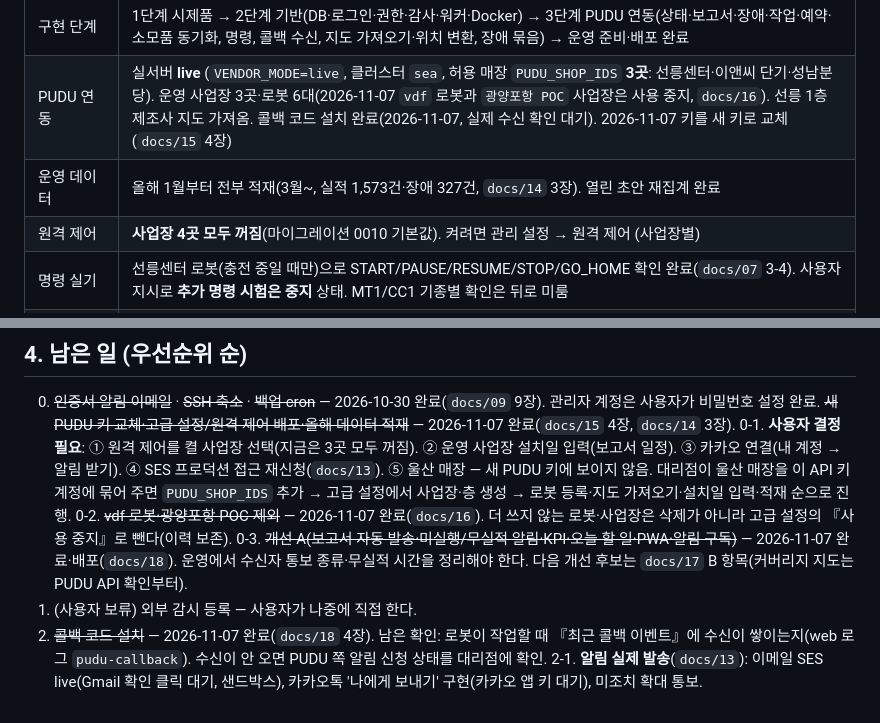
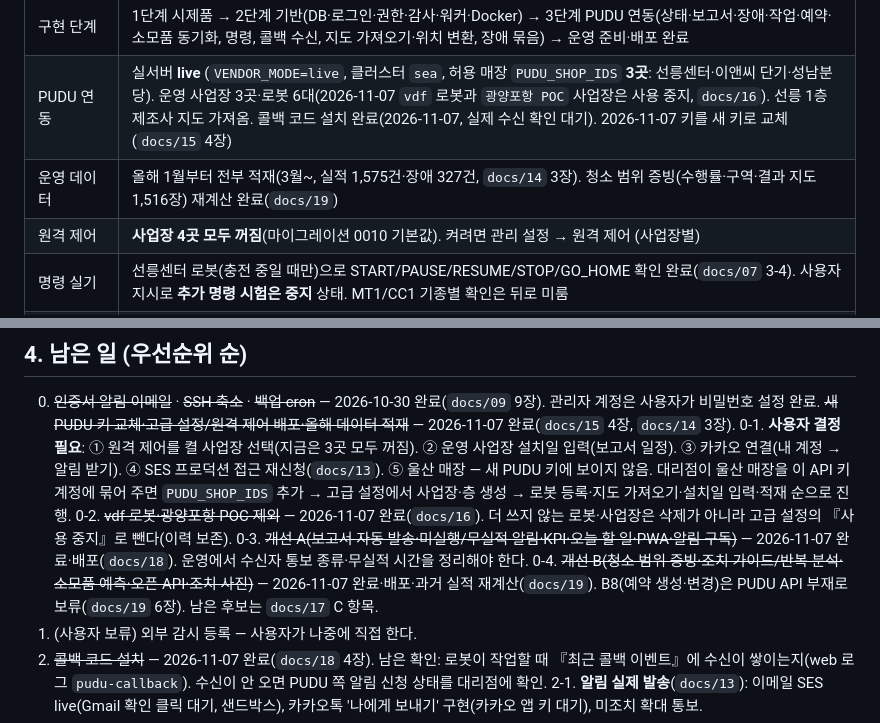
Before and after one commit to mylightelf-del/robot-system, a Markdown page: docs/10-세션-인계.md, 2 parts joined by grey strips. Drawn GitHub-style.

```diff
--- a/docs/10-세션-인계.md
+++ b/docs/10-세션-인계.md
@@ -9,7 +9,7 @@
 | 코드 | 저장소 `mylightelf-del/robot-system`, 브랜치 `claude/sharp-bardeen-foe1tf` 가 운영 배포 기준. 단위 테스트 64개(7 파일, 실제 테스트 DB) |
 | 구현 단계 | 1단계 시제품 → 2단계 기반(DB·로그인·권한·감사·워커·Docker) → 3단계 PUDU 연동(상태·보고서·장애·작업·예약·소모품 동기화, 명령, 콜백 수신, 지도 가져오기·위치 변환, 장애 묶음) → 운영 준비·배포 완료 |
 | PUDU 연동 | 실서버 **live** (`VENDOR_MODE=live`, 클러스터 `sea`, 허용 매장 `PUDU_SHOP_IDS` **3곳**: 선릉센터·이앤씨 단기·성남분당). 운영 사업장 3곳·로봇 6대(2026-11-07 `vdf` 로봇과 `광양포항 POC` 사업장은 사용 중지, `docs/16`). 선릉 1층 제조사 지도 가져옴. 콜백 코드 설치 완료(2026-11-07, 실제 수신 확인 대기). 2026-11-07 키를 새 키로 교체(`docs/15` 4장) |
-| 운영 데이터 | 올해 1월부터 전부 적재(3월~, 실적 1,573건·장애 327건, `docs/14` 3장). 열린 초안 재집계 완료 |
+| 운영 데이터 | 올해 1월부터 전부 적재(3월~, 실적 1,575건·장애 327건, `docs/14` 3장). 청소 범위 증빙(수행률·구역·결과 지도 1,516장) 재계산 완료(`docs/19`) |
 | 원격 제어 | **사업장 4곳 모두 꺼짐**(마이그레이션 0010 기본값). 켜려면 관리 설정 → 원격 제어 (사업장별) |
 | 명령 실기 | 선릉센터 로봇(충전 중일 때만)으로 START/PAUSE/RESUME/STOP/GO_HOME 확인 완료(`docs/07` 3-4). 사용자 지시로 **추가 명령 시험은 중지** 상태. MT1/CC1 기종별 확인은 뒤로 미룸 |
 | 사용자 계정 | 본사 관리자 1명 생성(초대 링크는 대화로 전달, 72시간 유효·1회용). 사용자가 비밀번호를 설정했는지 **미확인** — 만료됐으면 서버에서 `scripts/bootstrap-admin.ts` 를 다시 실행해 새 링크를 만든다 |
@@ -54,7 +54,8 @@ EOS
 0. ~~인증서 알림 이메일~~ · ~~SSH 축소~~ · ~~백업 cron~~ — 2026-10-30 완료(`docs/09` 9장). 관리자 계정은 사용자가 비밀번호 설정 완료. ~~새 PUDU 키 교체·고급 설정/원격 제어 배포·올해 데이터 적재~~ — 2026-11-07 완료(`docs/15` 4장, `docs/14` 3장).
 0-1. **사용자 결정 필요**: ① 원격 제어를 켤 사업장 선택(지금은 3곳 모두 꺼짐). ② 운영 사업장 설치일 입력(보고서 일정). ③ 카카오 연결(내 계정 → 알림 받기). ④ SES 프로덕션 접근 재신청(`docs/13`). ⑤ 울산 매장 — 새 PUDU 키에 보이지 않음. 대리점이 울산 매장을 이 API 키 계정에 묶어 주면 `PUDU_SHOP_IDS` 추가 → 고급 설정에서 사업장·층 생성 → 로봇 등록·지도 가져오기·설치일 입력·적재 순으로 진행.
 0-2. ~~vdf 로봇·광양포항 POC 제외~~ — 2026-11-07 완료(`docs/16`). 더 쓰지 않는 로봇·사업장은 삭제가 아니라 고급 설정의 『사용 중지』로 뺀다(이력 보존).
-0-3. ~~개선 A(보고서 자동 발송·미실행/무실적 알림·KPI·오늘 할 일·PWA·알림 구독)~~ — 2026-11-07 완료·배포(`docs/18`). 운영에서 수신자 통보 종류·무실적 시간을 정리해야 한다. 다음 개선 후보는 `docs/17` B 항목(커버리지 지도는 PUDU API 확인부터).
+0-3. ~~개선 A(보고서 자동 발송·미실행/무실적 알림·KPI·오늘 할 일·PWA·알림 구독)~~ — 2026-11-07 완료·배포(`docs/18`). 운영에서 수신자 통보 종류·무실적 시간을 정리해야 한다.
+0-4. ~~개선 B(청소 범위 증빙·조치 가이드/반복 분석·소모품 예측·오픈 API·조치 사진)~~ — 2026-11-07 완료·배포·과거 실적 재계산(`docs/19`). B8(예약 생성·변경)은 PUDU API 부재로 보류(`docs/19` 6장). 남은 후보는 `docs/17` C 항목.
 1. (사용자 보류) 외부 감시 등록 — 사용자가 나중에 직접 한다.
 2. ~~콜백 코드 설치~~ — 2026-11-07 완료(`docs/18` 4장). 남은 확인: 로봇이 작업할 때 『최근 콜백 이벤트』에 수신이 쌓이는지(web 로그 `pudu-callback`). 수신이 안 오면 PUDU 쪽 알림 신청 상태를 대리점에 확인.
 2-1. **알림 실제 발송**(`docs/13`): 이메일 SES live(Gmail 확인 클릭 대기, 샌드박스), 카카오톡 '나에게 보내기' 구현(카카오 앱 키 대기), 미조치 확대 통보.
```
Also changed, not shown: docs/19-개선-B.md (added, +54 -0 lines).
